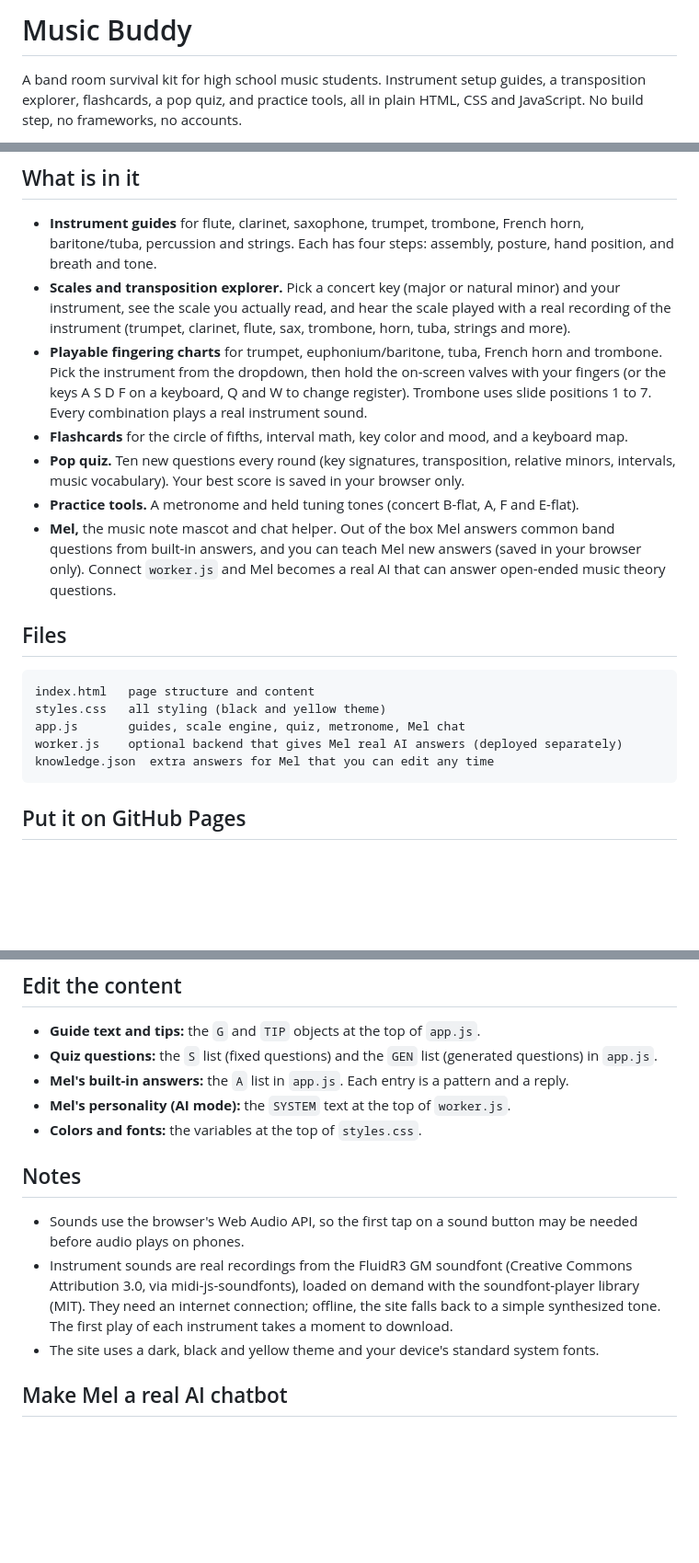
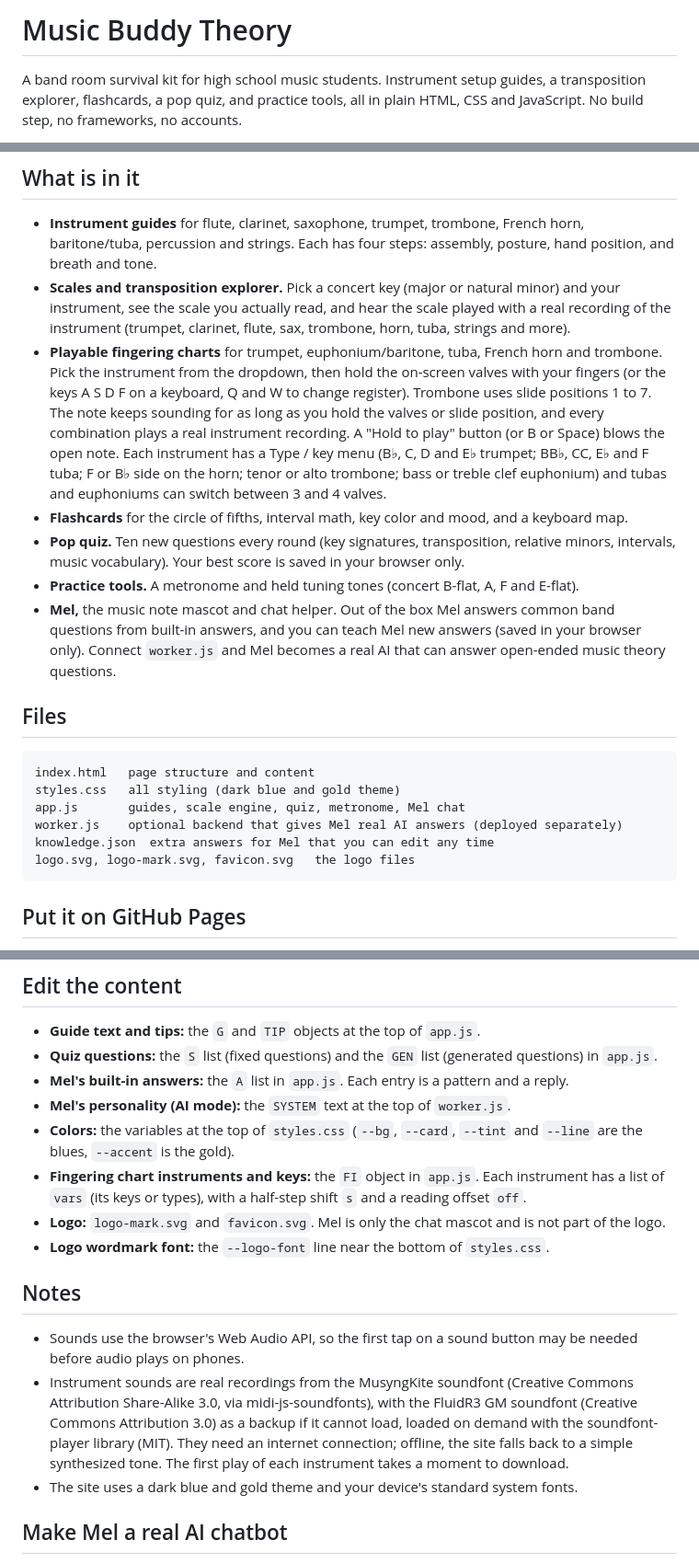
Before and after one commit to MusicBuddyTheory/MusicBuddyTheory.Github.io, a Markdown page: Readme.md, 3 parts joined by grey strips. Shown at 92% size. Rendered like a GitHub page; blank space fills up the shorter version.

Commit message:
Revise Readme.md for theme and content updates
Updated the theme and details in the Readme.md file, including changes to the fingering charts and soundfont sources.

````diff
--- a/Readme.md
+++ b/Readme.md
@@ -1,4 +1,4 @@
-# Music Buddy
+# Music Buddy Theory
 
 A band room survival kit for high school music students. Instrument setup guides, a transposition explorer, flashcards, a pop quiz, and practice tools, all in plain HTML, CSS and JavaScript. No build step, no frameworks, no accounts.
 
@@ -8,7 +8,7 @@ Live site: https://musicbuddytheory.github.io/
 
 - **Instrument guides** for flute, clarinet, saxophone, trumpet, trombone, French horn, baritone/tuba, percussion and strings. Each has four steps: assembly, posture, hand position, and breath and tone.
 - **Scales and transposition explorer.** Pick a concert key (major or natural minor) and your instrument, see the scale you actually read, and hear the scale played with a real recording of the instrument (trumpet, clarinet, flute, sax, trombone, horn, tuba, strings and more).
-- **Playable fingering charts** for trumpet, euphonium/baritone, tuba, French horn and trombone. Pick the instrument from the dropdown, then hold the on-screen valves with your fingers (or the keys A S D F on a keyboard, Q and W to change register). Trombone uses slide positions 1 to 7. Every combination plays a real instrument sound.
+- **Playable fingering charts** for trumpet, euphonium/baritone, tuba, French horn and trombone. Pick the instrument from the dropdown, then hold the on-screen valves with your fingers (or the keys A S D F on a keyboard, Q and W to change register). Trombone uses slide positions 1 to 7. The note keeps sounding for as long as you hold the valves or slide position, and every combination plays a real instrument recording. A "Hold to play" button (or B or Space) blows the open note. Each instrument has a Type / key menu (B♭, C, D and E♭ trumpet; BB♭, CC, E♭ and F tuba; F or B♭ side on the horn; tenor or alto trombone; bass or treble clef euphonium) and tubas and euphoniums can switch between 3 and 4 valves.
 - **Flashcards** for the circle of fifths, interval math, key color and mood, and a keyboard map.
 - **Pop quiz.** Ten new questions every round (key signatures, transposition, relative minors, intervals, music vocabulary). Your best score is saved in your browser only.
 - **Practice tools.** A metronome and held tuning tones (concert B-flat, A, F and E-flat).
@@ -18,10 +18,11 @@ Live site: https://musicbuddytheory.github.io/
 
 ```
 index.html   page structure and content
-styles.css   all styling (black and yellow theme)
+styles.css   all styling (dark blue and gold theme)
 app.js       guides, scale engine, quiz, metronome, Mel chat
 worker.js    optional backend that gives Mel real AI answers (deployed separately)
 knowledge.json  extra answers for Mel that you can edit any time
+logo.svg, logo-mark.svg, favicon.svg   the logo files
 ```
 
 ## Put it on GitHub Pages
@@ -38,13 +39,16 @@ knowledge.json  extra answers for Mel that you can edit any time
 - **Quiz questions:** the `S` list (fixed questions) and the `GEN` list (generated questions) in `app.js`.
 - **Mel's built-in answers:** the `A` list in `app.js`. Each entry is a pattern and a reply.
 - **Mel's personality (AI mode):** the `SYSTEM` text at the top of `worker.js`.
-- **Colors and fonts:** the variables at the top of `styles.css`.
+- **Colors:** the variables at the top of `styles.css` (`--bg`, `--card`, `--tint` and `--line` are the blues, `--accent` is the gold).
+- **Fingering chart instruments and keys:** the `FI` object in `app.js`. Each instrument has a list of `vars` (its keys or types), with a half-step shift `s` and a reading offset `off`.
+- **Logo:** `logo-mark.svg` and `favicon.svg`. Mel is only the chat mascot and is not part of the logo.
+- **Logo wordmark font:** the `--logo-font` line near the bottom of `styles.css`.
 
 ## Notes
 
 - Sounds use the browser's Web Audio API, so the first tap on a sound button may be needed before audio plays on phones.
-- Instrument sounds are real recordings from the FluidR3 GM soundfont (Creative Commons Attribution 3.0, via midi-js-soundfonts), loaded on demand with the soundfont-player library (MIT). They need an internet connection; offline, the site falls back to a simple synthesized tone. The first play of each instrument takes a moment to download.
-- The site uses a dark, black and yellow theme and your device's standard system fonts.
+- Instrument sounds are real recordings from the MusyngKite soundfont (Creative Commons Attribution Share-Alike 3.0, via midi-js-soundfonts), with the FluidR3 GM soundfont (Creative Commons Attribution 3.0) as a backup if it cannot load, loaded on demand with the soundfont-player library (MIT). They need an internet connection; offline, the site falls back to a simple synthesized tone. The first play of each instrument takes a moment to download.
+- The site uses a dark blue and gold theme and your device's standard system fonts.
 
 ## Make Mel a real AI chatbot
 
````
